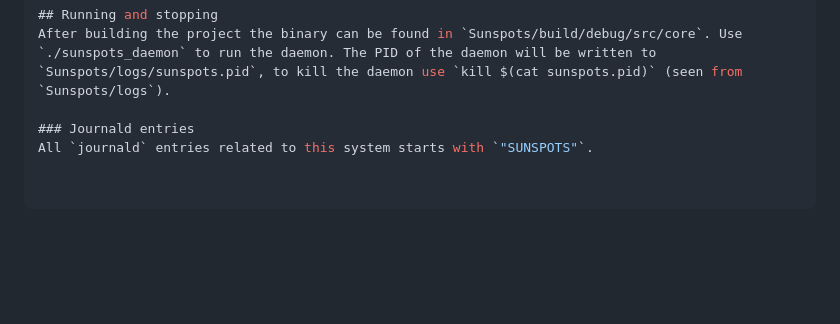
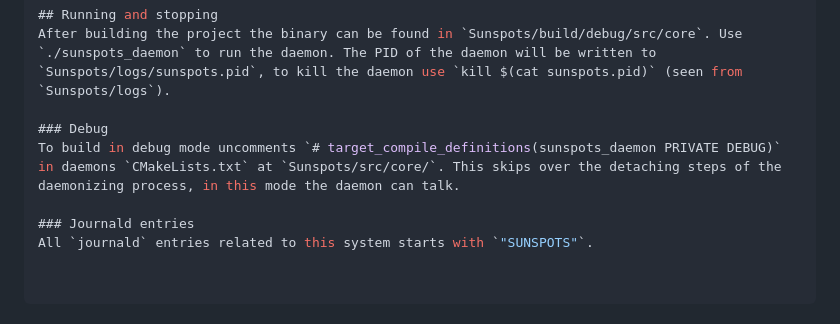
Before and after one commit to Under-Bordet-AB/Sunspots, a Markdown page: docs/manual/daemon_manual.md, the part around the change. Drawn GitHub-style; blank space fills up the shorter version.

Commit message:
Updated daemon manual with run, stop and debug info

```diff
--- a/docs/manual/daemon_manual.md
+++ b/docs/manual/daemon_manual.md
@@ -83,5 +83,8 @@ All intervals for heartbeats and relative timers are defined in seconds.
 ## Running and stopping
 After building the project the binary can be found in `Sunspots/build/debug/src/core`. Use `./sunspots_daemon` to run the daemon. The PID of the daemon will be written to `Sunspots/logs/sunspots.pid`, to kill the daemon use `kill $(cat sunspots.pid)` (seen from `Sunspots/logs`).
 
+### Debug
+To build in debug mode uncomments `# target_compile_definitions(sunspots_daemon PRIVATE DEBUG)` in daemons `CMakeLists.txt` at `Sunspots/src/core/`. This skips over the detaching steps of the daemonizing process, in this mode the daemon can talk.
+
 ### Journald entries
 All `journald` entries related to this system starts with `"SUNSPOTS"`.
```
